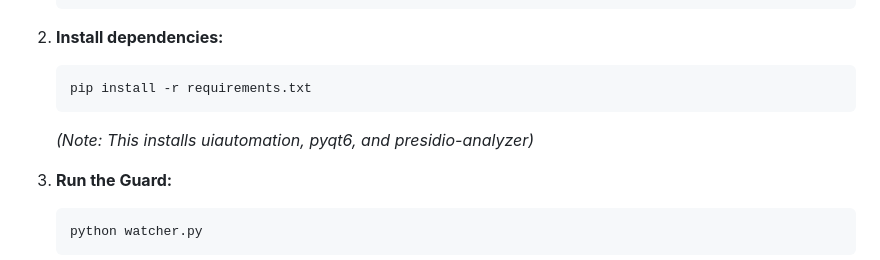
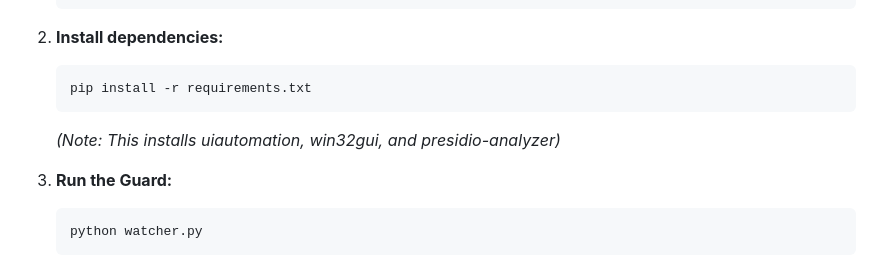
Before and after one commit to schwalbevans/TypeSafe, a Markdown page: README.md, the part around the change. Rendered like a GitHub page.

````diff
--- a/README.md
+++ b/README.md
@@ -35,7 +35,7 @@ TypeSafe is written in Python. To run the Alpha, you need Python 3.10+ installed
     ```bash
     pip install -r requirements.txt
     ```
-    *(Note: This installs uiautomation, pyqt6, and presidio-analyzer)*
+    *(Note: This installs uiautomation, win32gui, and presidio-analyzer)*
 
 3.  **Run the Guard:**
     ```bash
````
